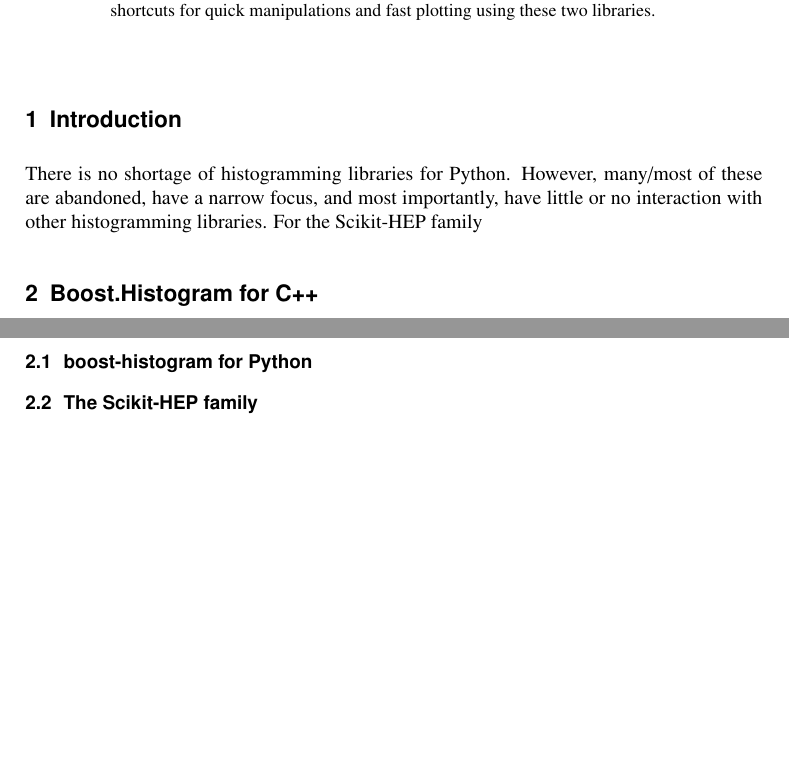
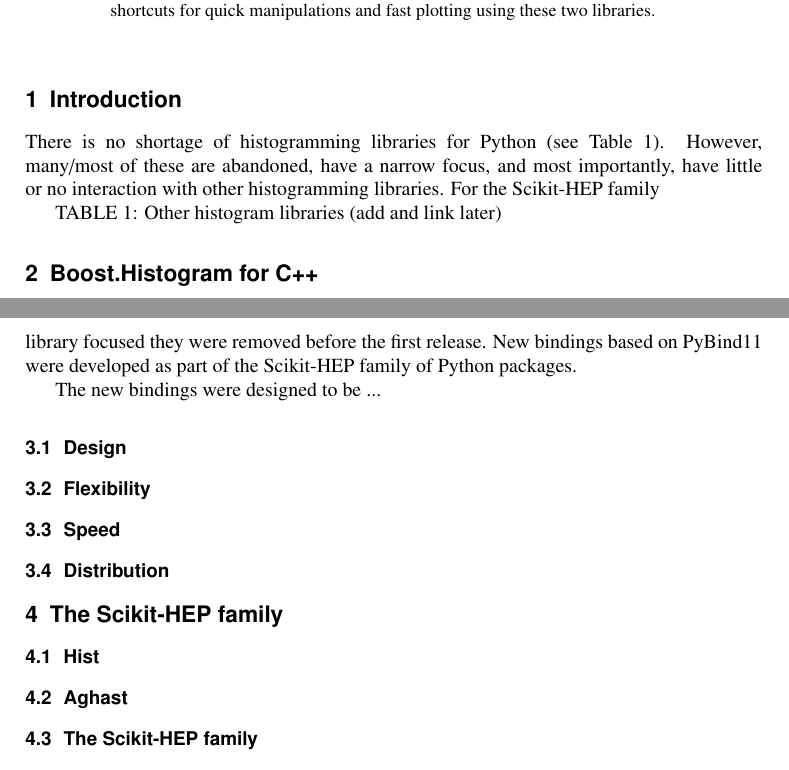
Before and after one commit to henryiii/boost-histogram-chep-2019, a LaTeX document (boost_histogram.tex): two parts of pages 1 and 2 of 2, joined at a grey line, cut so that both start at the same text, the shorter picture padded with empty space. Compiled offline with pdfLaTeX.

Commit message:
Slowly moving forward

```diff
--- a/boost_histogram.tex
+++ b/boost_histogram.tex
@@ -33,6 +33,8 @@
 \section{Introduction}
 \label{intro}
 
-There is no shortage of histogramming libraries for Python. However, many/most of these are abandoned, have a narrow focus, and most importantly, have little or no interaction with other histogramming libraries. For the Scikit-HEP family
+There is no shortage of histogramming libraries for Python (see Table 1). However, many/most of these are abandoned, have a narrow focus, and most importantly, have little or no interaction with other histogramming libraries. For the Scikit-HEP family
+
+TABLE 1: Other histogram libraries (add and link later)
 
 \section{Boost.Histogram for C++}
@@ -42,7 +50,22 @@
 
-\subsection{boost-histogram for Python}
-\label{sec-2}
 
-\subsection{The Scikit-HEP family}
+\section{boost-histogram for Python}
+\label{sec-bh-py}
+
+
+% Hans, please adjust/expand this paragraph as needed! - Henry
+Boost.Histogram was developed with Python in mind. Original prototype bindings using Boost.Python were included in the original draft submitted to Boost; however, to keep the library focused they were removed before the first release. New bindings based on PyBind11 were developed as part of the Scikit-HEP family of Python packages.
+
+The new bindings were designed to be ...
+
+\subsection{Design}
+\subsection{Flexibility}
+\subsection{Speed}
+\subsection{Distribution}
+
+\section{The Scikit-HEP family}
 \label{sec-3}
 
+\subsection{Hist}
+\subsection{Aghast}
+\subsection{The Scikit-HEP family}
```
Also changed, not shown: boost_histogram.tex (15 more changed lines).
